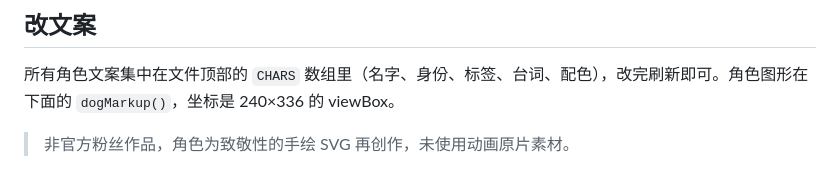
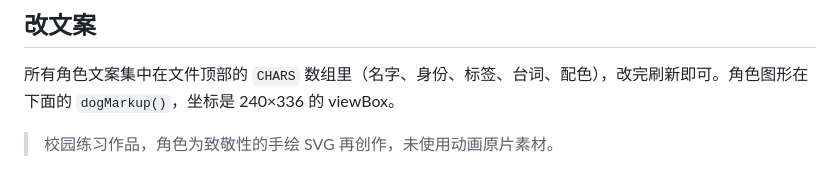
Before and after one commit to taotao1101012/h5-stash, a Markdown page: bluey-family/README.md, the part around the change. GitHub-like rendering.

```diff
--- a/bluey-family/README.md
+++ b/bluey-family/README.md
@@ -31,4 +31,4 @@ python3 -m http.server 8765   # 然后打开 http://127.0.0.1:8765/index.html
 
 所有角色文案集中在文件顶部的 `CHARS` 数组里（名字、身份、标签、台词、配色），改完刷新即可。角色图形在下面的 `dogMarkup()`，坐标是 240×336 的 viewBox。
 
-> 非官方粉丝作品，角色为致敬性的手绘 SVG 再创作，未使用动画原片素材。
+> 校园练习作品，角色为致敬性的手绘 SVG 再创作，未使用动画原片素材。
```
Also changed, not shown: bluey-family/preview-full.jpg, bluey-family/preview-hero.jpg, 2 other files.
